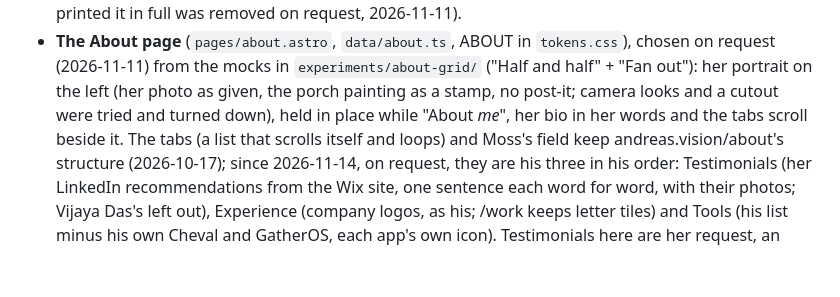
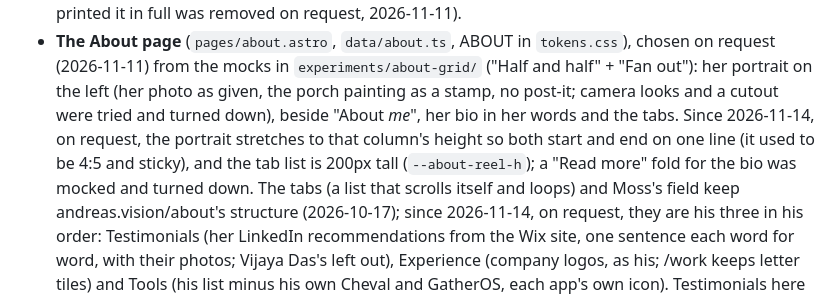
Before and after one commit to Anu113/anupama-portfolio-Kobe, a Markdown page: Claude.md, the part around the change. Drawn GitHub-style; blank space fills up the shorter version.

Commit message:
CLAUDE.md: About portrait matches the column; list 200px
Co-Authored-By: Claude Opus 5.5 <noreply@anthropic.com>

```diff
--- a/Claude.md
+++ b/Claude.md
@@ -668,9 +668,12 @@ walked back. Concretely, in the current implementation:
   `tokens.css`), chosen on request (2026-11-11) from the mocks in
   `experiments/about-grid/` ("Half and half" + "Fan out"): her portrait
   on the left (her photo as given, the porch painting as a stamp, no
-  post-it; camera looks and a cutout were tried and turned down), held
-  in place while "About *me*", her bio in her words and the tabs scroll
-  beside it. The tabs (a list that scrolls itself and loops) and Moss's
+  post-it; camera looks and a cutout were tried and turned down),
+  beside "About *me*", her bio in her words and the tabs. Since
+  2026-11-14, on request, the portrait stretches to that column's
+  height so both start and end on one line (it used to be 4:5 and
+  sticky), and the tab list is 200px tall (`--about-reel-h`); a "Read
+  more" fold for the bio was mocked and turned down. The tabs (a list that scrolls itself and loops) and Moss's
   field keep andreas.vision/about's structure (2026-10-17); since
   2026-11-14, on request, they are his three in his order:
   Testimonials (her LinkedIn recommendations from the Wix site, one
```
